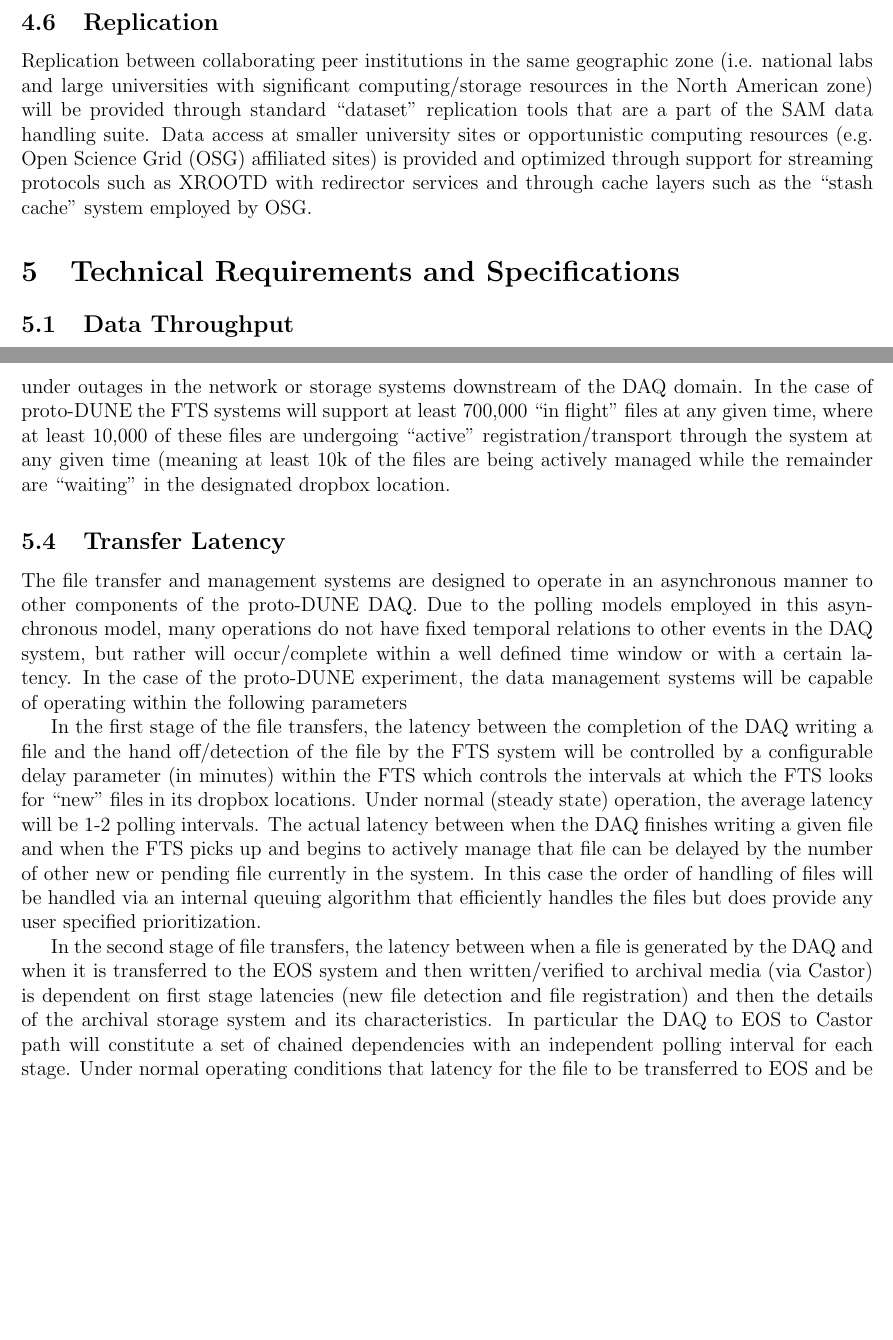
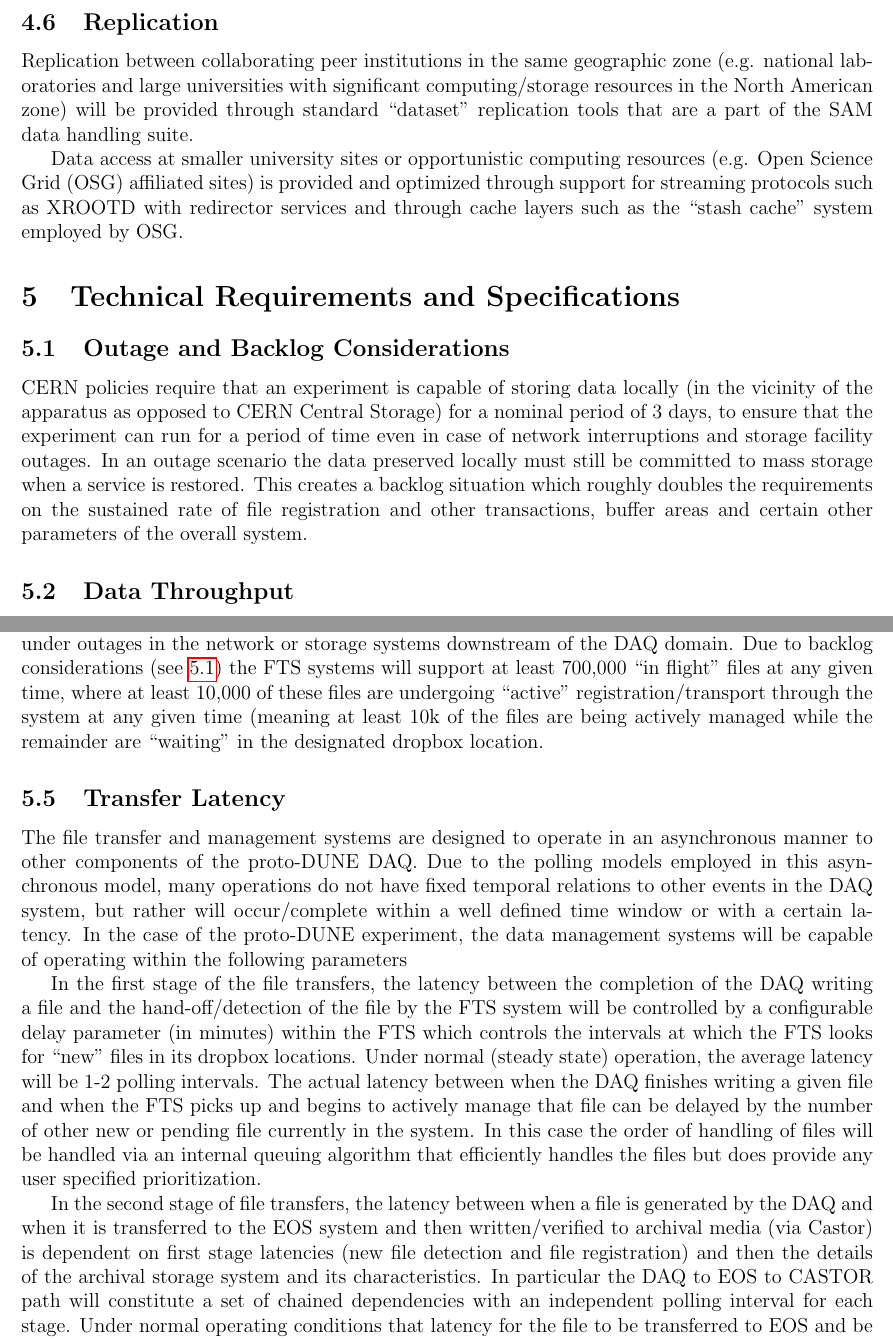
Before and after one commit to nektar21/protodune-raw-data-mgt, a LaTeX paper (protoDUNE-DMS-design.tex): two parts of pages 7 and 8 of 13, joined at a grey line, cut so that both start at the same text, the shorter picture padded with empty space. Compiled offline with pdfLaTeX.

Commit message:
A few small fixes in the text, formatting etc.

```diff
--- a/protoDUNE-DMS-design.tex
+++ b/protoDUNE-DMS-design.tex
@@ -182,11 +182,24 @@ clients that will query the catalogs from these zones.  Similar scalable proxy a
 zones which may require high speed or optimized access to the catalog systems.
 
 \subsection{Replication}
-Replication between collaborating peer institutions in the same geographic zone  (i.e. national labs and large universities with significant computing/storage resources in the North American zone) will be provided through standard “dataset” replication tools that are a part of the SAM data handling suite.  Data access at smaller university sites or opportunistic computing resources (e.g. Open Science Grid (OSG) affiliated sites) is provided and optimized through support for streaming protocols such as XROOTD with redirector services and through cache layers such as the “stash cache” system employed by OSG.
+Replication between collaborating peer institutions in the same geographic zone  (e.g. national laboratories and large universities with significant
+computing/storage resources in the North American zone) will be provided through standard ``dataset'' replication tools that are a part
+of the SAM data handling suite.
+
+Data access at smaller university sites or opportunistic computing resources (e.g. Open Science Grid (OSG)
+affiliated sites) is provided and optimized through support for streaming protocols such as XROOTD with redirector
+services and through cache layers such as the “stash cache” system employed by OSG.
 
 \section{Technical Requirements and Specifications}
 
-%The data management and transfer systems requirements are enumerated in table XX according to the category to which they belong.
+\subsection{Outage and Backlog Considerations}
+\label{sec:backlog}
+CERN policies require that an experiment is capable of storing data locally (in the vicinity of the apparatus as opposed to CERN Central
+Storage)  for a nominal period of 3 days, to ensure that the experiment can run for a period of time even in case of network interruptions
+and storage facility outages. In an outage scenario the data preserved locally must still be committed to mass storage when a service is restored.
+This creates a backlog situation which roughly doubles the requirements on the sustained rate of file registration and other transactions, buffer
+areas and certain other parameters of the overall system.
+
 
 \subsection{Data Throughput}
 
@@ -209,5 +222,3 @@ and an aggregated rate of 100,000 file registration operations per day.  This le
 in other online and offline systems where the data handling system has been deployed.
 
 \subsection{Transaction Tracking}
-The goal of the online components of the data handling system are to be able to perform simultaneous end-to-end tracking of all files that are undergoing active transport through the system prior to being written/verified in the archival storage systems, without impacting or interrupting data taking.  To achieve this goal the online data handling systems for proto-DUNE will be able to support a total number of “in flight” files (per FTS instance) equal to the 100,000 times the maximum supported duration (in days) of an outage that can be sustained by the DAQ system under outages in the network or storage systems downstream of the DAQ domain.
-In the case of proto-DUNE the FTS systems will support at least 700,000 “in flight” files at any given time, where at least 10,000 of these files are undergoing “active” registration/transport through the system at any given time (meaning at least 10k of the files are being actively managed while the remainder are “waiting” in the designated dropbox location.
@@ -214,7 +229,23 @@ In the case of proto-DUNE the FTS systems will support at least 700,000 “in fl
+of an outage that can be sustained by the DAQ system under outages in the network or storage systems downstream of the DAQ domain.
+Due to backlog considerations (see \ref{sec:backlog}) the FTS systems will support at least 700,000 “in flight” files at any given time, where at least 10,000 of these
+files are undergoing “active” registration/transport through the system at any given time (meaning at least 10k of the files are being actively
+managed while the remainder are “waiting” in the designated dropbox location.
 
 \subsection{Transfer Latency}
-The file transfer and management systems are designed to operate in an asynchronous manner to other components of the proto-DUNE DAQ.  Due to the polling models employed in this asynchronous model, many operations do not have fixed temporal relations to other events in the DAQ system, but rather will occur/complete within a well defined time window or with a certain latency.  In the case of the proto-DUNE experiment, the data management systems will be capable of operating within the following parameters
+The file transfer and management systems are designed to operate in an asynchronous manner to other components of the proto-DUNE DAQ.
+Due to the polling models employed in this asynchronous model, many operations do not have fixed temporal relations to other events in the DAQ system,
+but rather will occur/complete within a well defined time window or with a certain latency.  In the case of the proto-DUNE experiment,
+the data management systems will be capable of operating within the following parameters
 
-In the first stage of the file transfers, the latency between the completion of the DAQ writing a file and the hand off/detection of the file by the FTS system will be controlled by a configurable delay parameter (in minutes) within the FTS which controls the intervals at which the FTS looks for “new” files in its dropbox locations.  Under normal (steady state) operation, the average latency will be 1-2 polling intervals.  The actual latency between when the DAQ finishes writing a given file and when the FTS picks up and begins to actively manage that file can be delayed by the number of other new or pending file currently in the system.  In this case the order of handling of files will be handled via an internal queuing algorithm that efficiently handles the files but does provide any user specified prioritization.
+In the first stage of the file transfers, the latency between the completion of the DAQ writing a file and the hand-off/detection of the file by the
+FTS system will be controlled by a configurable delay parameter (in minutes) within the FTS which controls the intervals at which the FTS looks for
+``new'' files in its dropbox locations.  Under normal (steady state) operation, the average latency will be 1-2 polling intervals.
+The actual latency between when the DAQ finishes writing a given file and when the FTS picks up and begins to actively manage
+that file can be delayed by the number of other new or pending file currently in the system.  In this case the order of handling of
+files will be handled via an internal queuing algorithm that efficiently handles the files but does provide any user specified prioritization.
 
-In the second stage of file transfers, the latency between when a file is generated by the DAQ and when it is transferred to the EOS system and then written/verified to archival media (via Castor) is dependent on first stage latencies (new file detection and file registration) and then the details of the archival storage system and its characteristics.  In particular the DAQ to EOS to Castor path will constitute a set of chained dependencies with an independent polling interval for each stage.  Under normal operating conditions that latency for the file to be transferred to EOS and be available through the data handling system is expected to be 1-2 of these polling cycles, contingent on write congestion in the EOS storage system.   For full registration of the files in Castor and onto type, the FTS/SAM systems will support latencies in this recording of 3 hours to 30 days and will support a configurable timeout parameter to indicate failures in this transition.
+In the second stage of file transfers, the latency between when a file is generated by the DAQ and when it is transferred to the EOS
+system and then written/verified to archival media (via Castor) is dependent on first stage latencies (new file detection and file registration)
+and then the details of the archival storage system and its characteristics.  In particular the DAQ to EOS to CASTOR path will constitute a set
+of chained dependencies with an independent polling interval for each stage.  Under normal operating conditions that latency for the file to
+be transferred to EOS and be available through the data handling system is expected to be 1-2 of these polling cycles, contingent on write
```
Also changed, not shown: protoDUNE-DMS-design.tex (32 more changed lines).
